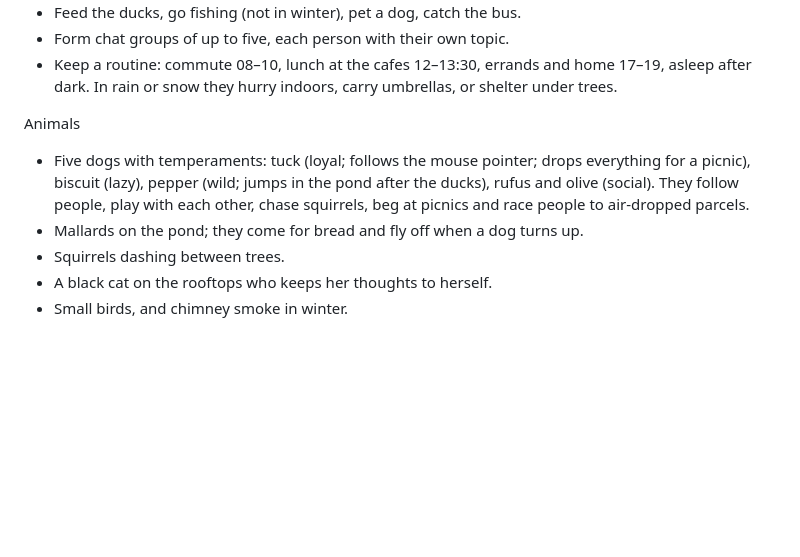
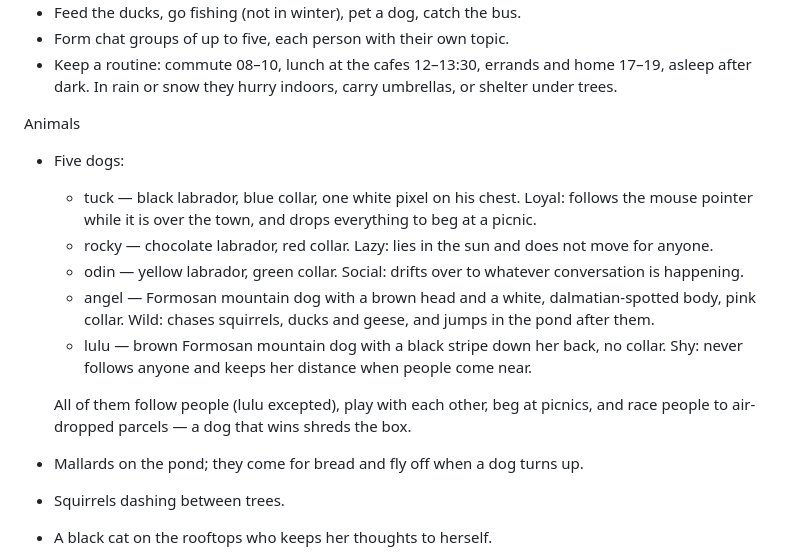
Before and after one commit to carmelal/pixeltown-at-work, a Markdown page: README.md, the part around the change. GitHub-like rendering; blank space fills up the shorter version.

Commit message:
readme: the dogs

```diff
--- a/README.md
+++ b/README.md
@@ -53,7 +53,14 @@ People
 - Keep a routine: commute 08–10, lunch at the cafes 12–13:30, errands and home 17–19, asleep after dark. In rain or snow they hurry indoors, carry umbrellas, or shelter under trees.
 
 Animals
-- Five dogs with temperaments: tuck (loyal; follows the mouse pointer; drops everything for a picnic), biscuit (lazy), pepper (wild; jumps in the pond after the ducks), rufus and olive (social). They follow people, play with each other, chase squirrels, beg at picnics and race people to air-dropped parcels.
+- Five dogs:
+  - tuck — black labrador, blue collar, one white pixel on his chest. Loyal: follows the mouse pointer while it is over the town, and drops everything to beg at a picnic.
+  - rocky — chocolate labrador, red collar. Lazy: lies in the sun and does not move for anyone.
+  - odin — yellow labrador, green collar. Social: drifts over to whatever conversation is happening.
+  - angel — Formosan mountain dog with a brown head and a white, dalmatian-spotted body, pink collar. Wild: chases squirrels, ducks and geese, and jumps in the pond after them.
+  - lulu — brown Formosan mountain dog with a black stripe down her back, no collar. Shy: never follows anyone and keeps her distance when people come near.
+
+  All of them follow people (lulu excepted), play with each other, beg at picnics, and race people to air-dropped parcels — a dog that wins shreds the box.
 - Mallards on the pond; they come for bread and fly off when a dog turns up.
 - Squirrels dashing between trees.
 - A black cat on the rooftops who keeps her thoughts to herself.
```
